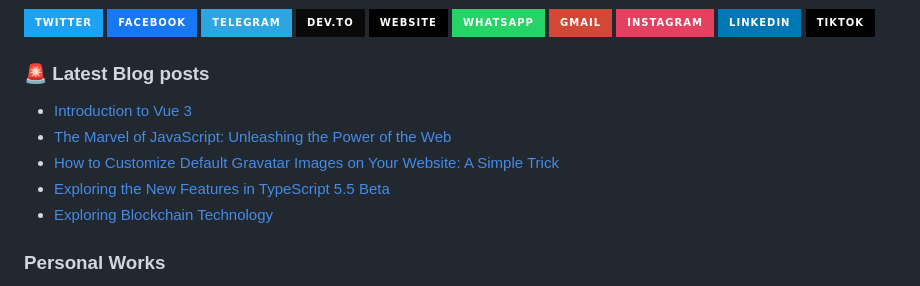
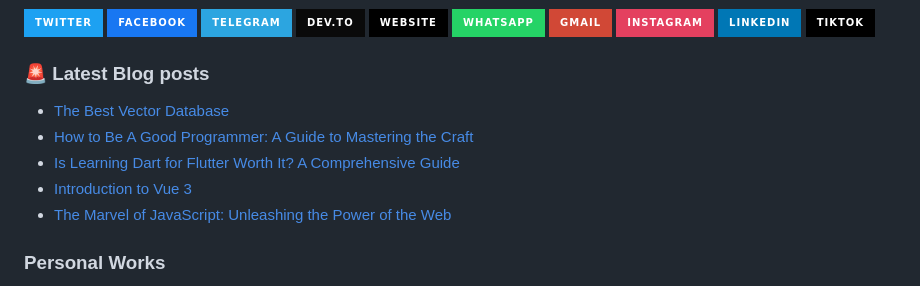
Before and after one commit to JenuelDev/JenuelDev, a Markdown page: README.md, the part around the change. Drawn GitHub-style; badges without logos.

Commit message:
Updated with the latest blog posts

```diff
--- a/README.md
+++ b/README.md
@@ -59,11 +59,11 @@ When I’m not at the computer, I’m usually playing a guitar even though I'm n
 ### 🚨 Latest Blog posts
 
 <!-- BLOG-POST-LIST:START -->
+- [The Best Vector Database](https://jenuel.dev/blog/The-Best-Vector-Database)
+- [How to Be A Good Programmer: A Guide to Mastering the Craft](https://jenuel.dev/blog/How-to-Be-A-Good-Programmer-A-Guide-to-Mastering-the-Craft)
+- [Is Learning Dart for Flutter Worth It? A Comprehensive Guide](https://jenuel.dev/blog/Is-Learning-Dart-for-Flutter-Worth-It-A-Comprehensive-Guide)
 - [Introduction to Vue 3](https://jenuel.dev/blog/Introduction-to-Vue-3)
 - [The Marvel of JavaScript: Unleashing the Power of the Web](https://jenuel.dev/blog/The-Marvel-of-JavaScript-Unleashing-the-Power-of-the-Web)
-- [How to Customize Default Gravatar Images on Your Website: A Simple Trick](https://jenuel.dev/blog/How-to-Customize-Default-Gravatar-Images-on-Your-Website-A-Simple-Trick)
-- [Exploring the New Features in TypeScript 5.5 Beta](https://jenuel.dev/blog/Exploring-the-New-Features-in-TypeScript-5-5-Beta)
-- [Exploring Blockchain Technology](https://jenuel.dev/blog/Exploring-Blockchain-Technology)
 <!-- BLOG-POST-LIST:END -->
 
 ### Personal Works
```
